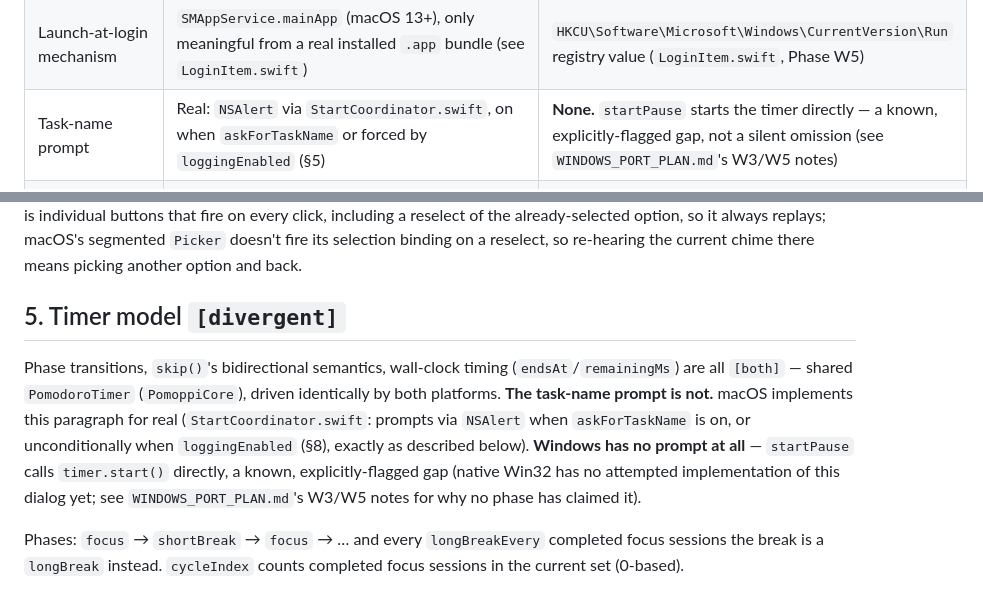
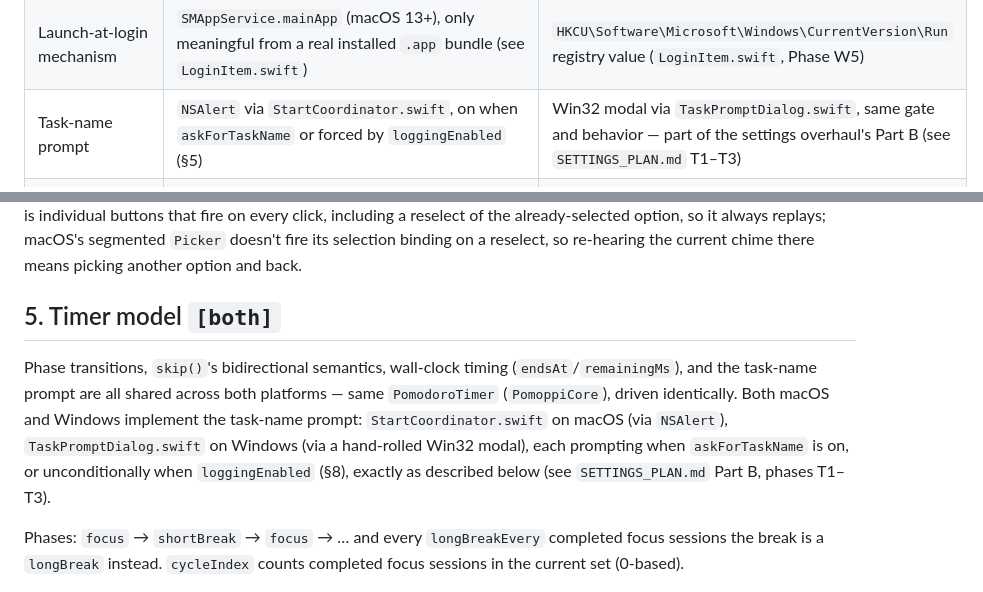
Before and after one commit to lucabessiaristei/Pomoppi, a Markdown page: SPEC.md, 2 parts joined by grey strips. Rendered like a GitHub page.

Commit message:
Docs: Windows task-name prompt complete (SETTINGS_PLAN T3)
SPEC.md §5 now documents the task-name prompt as [both] platforms —
Windows gained TaskPromptDialog.swift (T1–T2 landed), implementing the same
gate and behavior as macOS's NSAlert. Updated parity ledger row to match.
CLAUDE.md file map now includes StartCoordinator.swift, TaskPromptDialog.swift,
and WindowsTheme.swift entries under the Windows section. WINDOWS_PORT_PLAN.md
"What to do next" marks the carried-forward task-name-prompt gap closed,
pointing to SETTINGS_PLAN.md Part B phases T1–T3.

Co-Authored-By: Claude Sonnet 5 <noreply@anthropic.com>
Claude-Session: https://claude.ai/code/session_01T4PdJ6medj9FpMDYLzqEBb

```diff
--- a/SPEC.md
+++ b/SPEC.md
@@ -59,7 +59,7 @@ not a plan.
 | Shortcut display text | Glyphs via `Shortcuts.display()`, e.g. `Alt+Shift+P` → `⌥⇧P` | Plain text via `Shortcuts.displayWindows()`, e.g. `Alt+Shift+P` (unchanged — Windows' own accelerator strings are already this shape) (Phase W5) |
 | Storage path | Real bundle: `~/Library/Application Support/Pomoppi/settings.json`; loose dev binary: `.dev-app-support/settings.json` (see `AppDelegate.storageDir()`) | `%APPDATA%\Pomoppi\settings.json`, via `SHGetKnownFolderPath(FOLDERID_RoamingAppData)` (`AppStorage.swift`, Phase W3) |
 | Launch-at-login mechanism | `SMAppService.mainApp` (macOS 13+), only meaningful from a real installed `.app` bundle (see `LoginItem.swift`) | `HKCU\Software\Microsoft\Windows\CurrentVersion\Run` registry value (`LoginItem.swift`, Phase W5) |
-| Task-name prompt | Real: `NSAlert` via `StartCoordinator.swift`, on when `askForTaskName` or forced by `loggingEnabled` (§5) | **None.** `startPause` starts the timer directly — a known, explicitly-flagged gap, not a silent omission (see `WINDOWS_PORT_PLAN.md`'s W3/W5 notes) |
+| Task-name prompt | `NSAlert` via `StartCoordinator.swift`, on when `askForTaskName` or forced by `loggingEnabled` (§5) | Win32 modal via `TaskPromptDialog.swift`, same gate and behavior — part of the settings overhaul's Part B (see `SETTINGS_PLAN.md` T1–T3) |
 | Chime playback | `AVAudioPlayer(data:)` (`ChimePlayer.swift`), one persistent player per pack+sound, built from `GeneratedSounds` via `WAVFile` (§4) | Direct `waveOut` (`ChimePlayer.swift`), one `WAVEFORMATEX` device opened for the process's life and one reused `WAVEHDR`, the raw PCM held in a never-freed buffer per pack+sound (§4) |
 | SVG snapshot | **None.** Dropped in the native rewrite; the `snapshot` shortcut exists in `Shortcuts.swift` but has no handler (§14) | Same — the shortcut ID exists but is deliberately never registered (`main.swift`) |
 | Virtual-desktop/Spaces visibility | `collectionBehavior = [.canJoinAllSpaces]` — the widget follows you across every Space (§9b, R2) | **Not implemented.** No equivalent call exists in `WidgetWindow.swift` — the widget is visible only on whichever virtual desktop it was created on. A real, undocumented-until-now gap; no phase has claimed it |
@@ -408,18 +408,16 @@ a reselect of the already-selected option, so it always replays; macOS's
 segmented `Picker` doesn't fire its selection binding on a reselect, so
 re-hearing the current chime there means picking another option and back.
 
-## 5. Timer model `[divergent]`
+## 5. Timer model `[both]`
 
 Phase transitions, `skip()`'s bidirectional semantics, wall-clock timing
-(`endsAt`/`remainingMs`) are all `[both]` — shared `PomodoroTimer`
-(`PomoppiCore`), driven identically by both platforms. **The task-name
-prompt is not.** macOS implements this paragraph for real
-(`StartCoordinator.swift`: prompts via `NSAlert` when `askForTaskName` is
-on, or unconditionally when `loggingEnabled` (§8), exactly as described
-below). **Windows has no prompt at all** — `startPause` calls
-`timer.start()` directly, a known, explicitly-flagged gap (native Win32
-has no attempted implementation of this dialog yet; see
-`WINDOWS_PORT_PLAN.md`'s W3/W5 notes for why no phase has claimed it).
+(`endsAt`/`remainingMs`), and the task-name prompt are all shared across
+both platforms — same `PomodoroTimer` (`PomoppiCore`), driven identically.
+Both macOS and Windows implement the task-name prompt:
+`StartCoordinator.swift` on macOS (via `NSAlert`), `TaskPromptDialog.swift`
+on Windows (via a hand-rolled Win32 modal), each prompting when
+`askForTaskName` is on, or unconditionally when `loggingEnabled` (§8), exactly
+as described below (see `SETTINGS_PLAN.md` Part B, phases T1–T3).
 
 Phases: `focus` → `shortBreak` → `focus` → … and every `longBreakEvery`
 completed focus sessions the break is a `longBreak` instead. `cycleIndex`
```
Also changed, not shown: CLAUDE.md (+3 -0 lines), WINDOWS_PORT_PLAN.md (+1 -1 lines).
